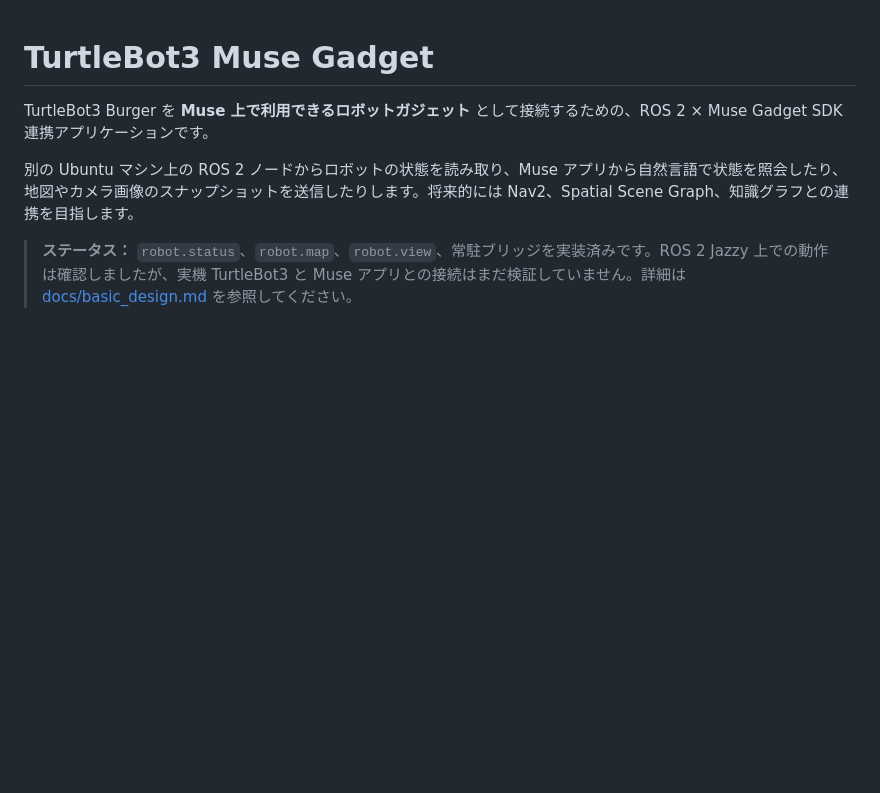
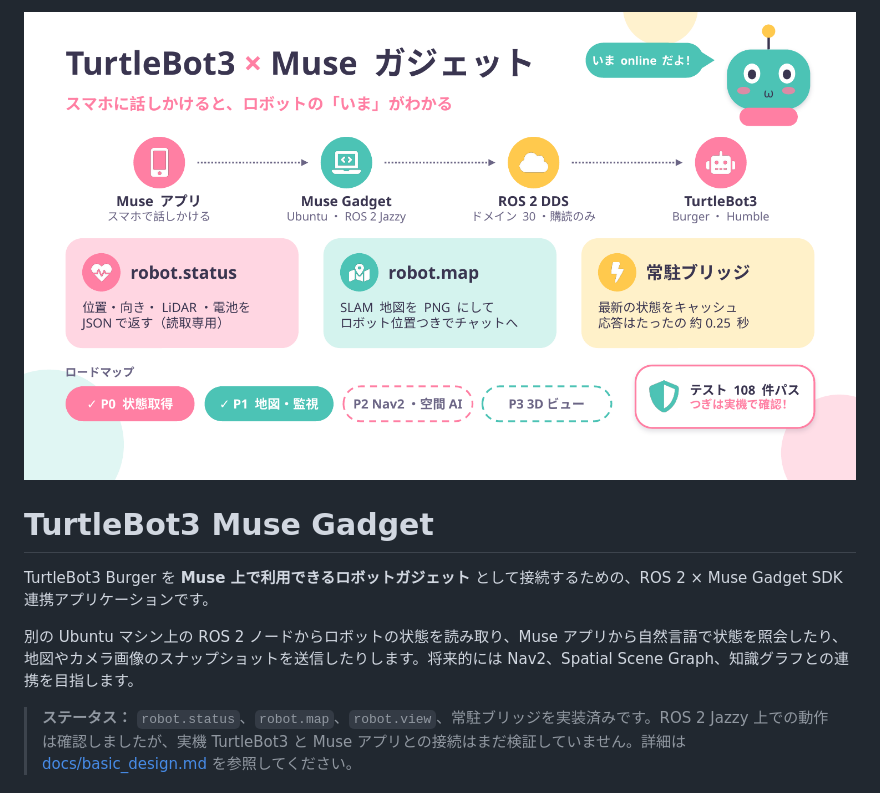
Before and after one commit to mutomasa/turtlebot3-muse-gadget, a Markdown page: README.md, the part around the change. Rendered like a GitHub page; pictures changed too: docs/images/onepager.png (added); blank space fills up the shorter version.

Commit message:
Show the one-page overview at the top of the README
Co-Authored-By: Claude Opus 5.5 <noreply@anthropic.com>

```diff
--- a/README.md
+++ b/README.md
@@ -1,3 +1,5 @@
+![TurtleBot3 × Muse ガジェットの概要](docs/images/onepager.png)
+
 # TurtleBot3 Muse Gadget
 
 TurtleBot3 Burger を **Muse 上で利用できるロボットガジェット** として接続するための、ROS 2 × Muse Gadget SDK 連携アプリケーションです。
```
